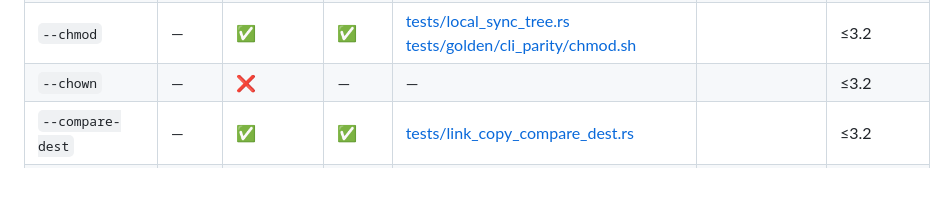
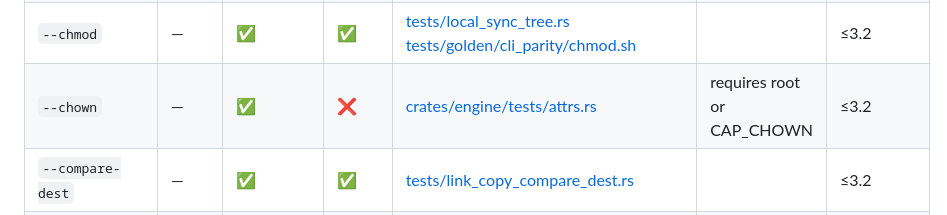
Before and after one commit to oferchen/oc-rsync, a Markdown page: docs/feature_matrix.md, the part around the change. GitHub-like rendering; blank space fills up the shorter version.

```diff
--- a/docs/feature_matrix.md
+++ b/docs/feature_matrix.md
@@ -26,7 +26,7 @@ negotiates version 73.
 | `--checksum-choice` | — | ✅ | ✅ | [tests/golden/cli_parity/checksum-choice.sh](../tests/golden/cli_parity/checksum-choice.sh) | choose the strong hash algorithm | ≤3.2 |
 | `--checksum-seed` | — | ✅ | ✅ | [tests/checksum_seed.rs](../tests/checksum_seed.rs)<br>[tests/checksum_seed_cli.rs](../tests/checksum_seed_cli.rs) | set block/file checksum seed | ≤3.2 |
 | `--chmod` | — | ✅ | ✅ | [tests/local_sync_tree.rs](../tests/local_sync_tree.rs)<br>[tests/golden/cli_parity/chmod.sh](../tests/golden/cli_parity/chmod.sh) |  | ≤3.2 |
-| `--chown` | — | ❌ | — | — |  | ≤3.2 |
+| `--chown` | — | ✅ | ❌ | [crates/engine/tests/attrs.rs](../crates/engine/tests/attrs.rs) | requires root or CAP_CHOWN | ≤3.2 |
 | `--compare-dest` | — | ✅ | ✅ | [tests/link_copy_compare_dest.rs](../tests/link_copy_compare_dest.rs) |  | ≤3.2 |
 | `--compress` | `-z` | ✅ | ✅ | [tests/golden/cli_parity/compression.sh](../tests/golden/cli_parity/compression.sh)<br>[tests/compression_negotiation.sh](../tests/compression_negotiation.sh) | negotiates zstd when supported by both peers | ≤3.2 |
 | `--compress-choice` | — | ✅ | ✅ | [tests/golden/cli_parity/compress-choice.sh](../tests/golden/cli_parity/compress-choice.sh) | supports zstd and zlib only | ≤3.2 |
```
Also changed, not shown: docs/cli.md (+4 -0 lines), docs/gaps.md (+0 -1 lines).
